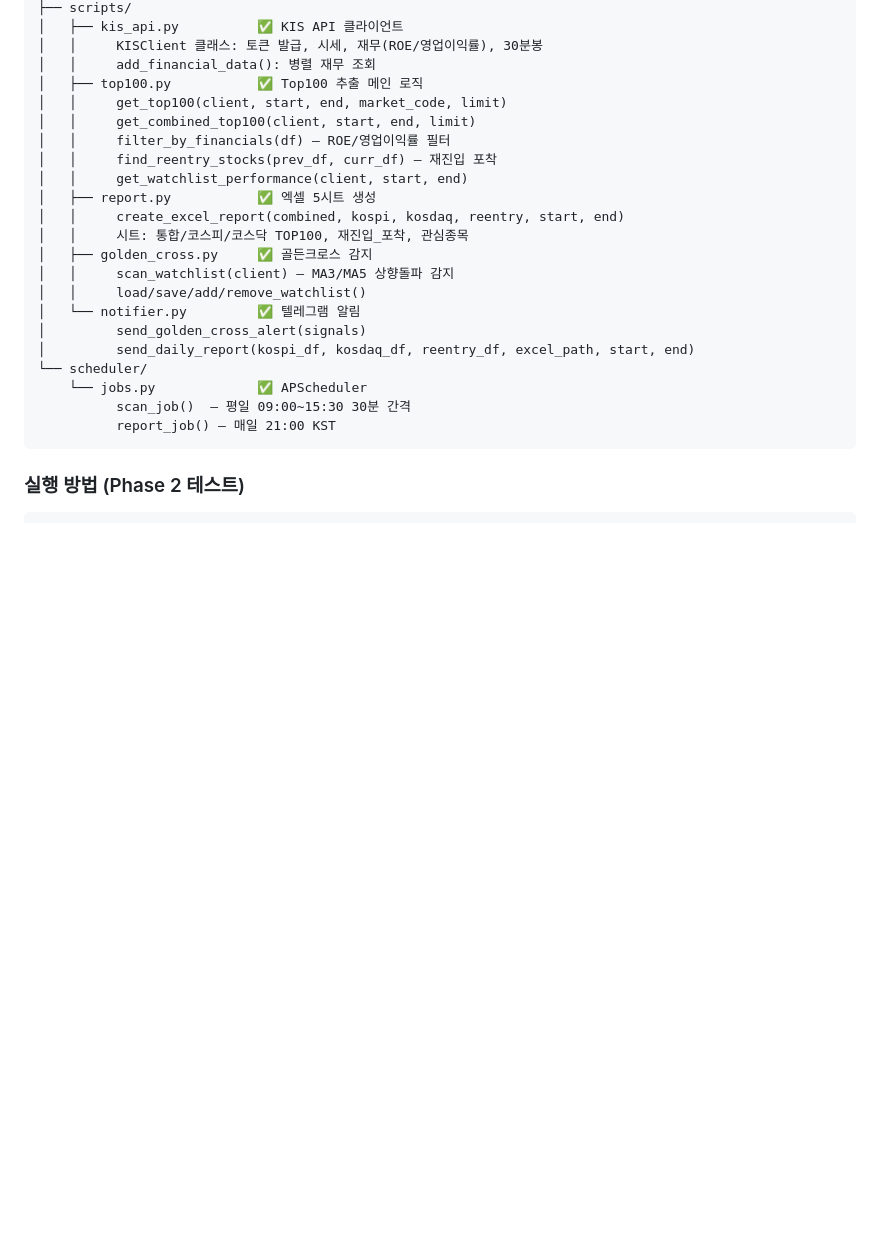
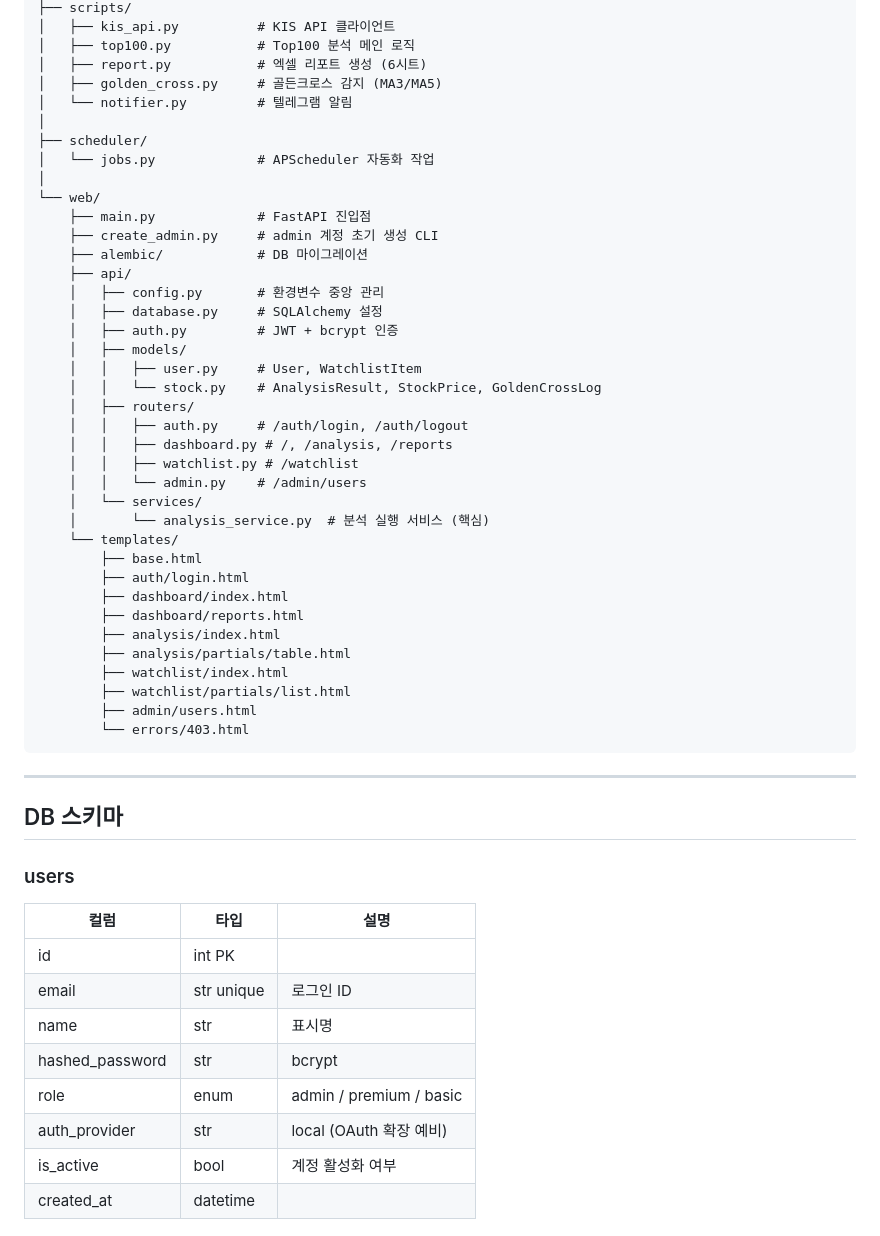
Before and after one commit to mongkyo/stock-analysis, a Markdown page: TASKS.md, the part around one of its changes. Rendered like a GitHub page; blank space fills up the shorter version.

````diff
--- a/TASKS.md
+++ b/TASKS.md
@@ -30,26 +66,57 @@ stock-analysis/
 ├── scripts/
-│   ├── kis_api.py          ✅ KIS API 클라이언트
-│   │     KISClient 클래스: 토큰 발급, 시세, 재무(ROE/영업이익률), 30분봉
-│   │     add_financial_data(): 병렬 재무 조회
-│   ├── top100.py           ✅ Top100 추출 메인 로직
-│   │     get_top100(client, start, end, market_code, limit)
-│   │     get_combined_top100(client, start, end, limit)
-│   │     filter_by_financials(df) — ROE/영업이익률 필터
-│   │     find_reentry_stocks(prev_df, curr_df) — 재진입 포착
-│   │     get_watchlist_performance(client, start, end)
-│   ├── report.py           ✅ 엑셀 5시트 생성
-│   │     create_excel_report(combined, kospi, kosdaq, reentry, start, end)
-│   │     시트: 통합/코스피/코스닥 TOP100, 재진입_포착, 관심종목
-│   ├── golden_cross.py     ✅ 골든크로스 감지
-│   │     scan_watchlist(client) — MA3/MA5 상향돌파 감지
-│   │     load/save/add/remove_watchlist()
-│   └── notifier.py         ✅ 텔레그램 알림
-│         send_golden_cross_alert(signals)
-│         send_daily_report(kospi_df, kosdaq_df, reentry_df, excel_path, start, end)
-└── scheduler/
-    └── jobs.py             ✅ APScheduler
-          scan_job()  — 평일 09:00~15:30 30분 간격
-          report_job() — 매일 21:00 KST
+│   ├── kis_api.py          # KIS API 클라이언트
+│   ├── top100.py           # Top100 분석 메인 로직
+│   ├── report.py           # 엑셀 리포트 생성 (6시트)
+│   ├── golden_cross.py     # 골든크로스 감지 (MA3/MA5)
+│   └── notifier.py         # 텔레그램 알림
+│
+├── scheduler/
+│   └── jobs.py             # APScheduler 자동화 작업
+│
+└── web/
+    ├── main.py             # FastAPI 진입점
+    ├── create_admin.py     # admin 계정 초기 생성 CLI
+    ├── alembic/            # DB 마이그레이션
+    ├── api/
+    │   ├── config.py       # 환경변수 중앙 관리
+    │   ├── database.py     # SQLAlchemy 설정
+    │   ├── auth.py         # JWT + bcrypt 인증
+    │   ├── models/
+    │   │   ├── user.py     # User, WatchlistItem
+    │   │   └── stock.py    # AnalysisResult, StockPrice, GoldenCrossLog
+    │   ├── routers/
+    │   │   ├── auth.py     # /auth/login, /auth/logout
+    │   │   ├── dashboard.py # /, /analysis, /reports
+    │   │   ├── watchlist.py # /watchlist
+    │   │   └── admin.py    # /admin/users
+    │   └── services/
+    │       └── analysis_service.py  # 분석 실행 서비스 (핵심)
+    └── templates/
+        ├── base.html
+        ├── auth/login.html
+        ├── dashboard/index.html
+        ├── dashboard/reports.html
+        ├── analysis/index.html
+        ├── analysis/partials/table.html
+        ├── watchlist/index.html
+        ├── watchlist/partials/list.html
+        ├── admin/users.html
+        └── errors/403.html
 ```
 
-### 실행 방법 (Phase 2 테스트)
+---
+
+## DB 스키마
+
+### users
+| 컬럼 | 타입 | 설명 |
+|------|------|------|
+| id | int PK | |
+| email | str unique | 로그인 ID |
+| name | str | 표시명 |
+| hashed_password | str | bcrypt |
+| role | enum | admin / premium / basic |
+| auth_provider | str | local (OAuth 확장 예비) |
+| is_active | bool | 계정 활성화 여부 |
+| created_at | datetime | |
+
````
Also changed, not shown: other parts of TASKS.md (+279 -133 lines).
